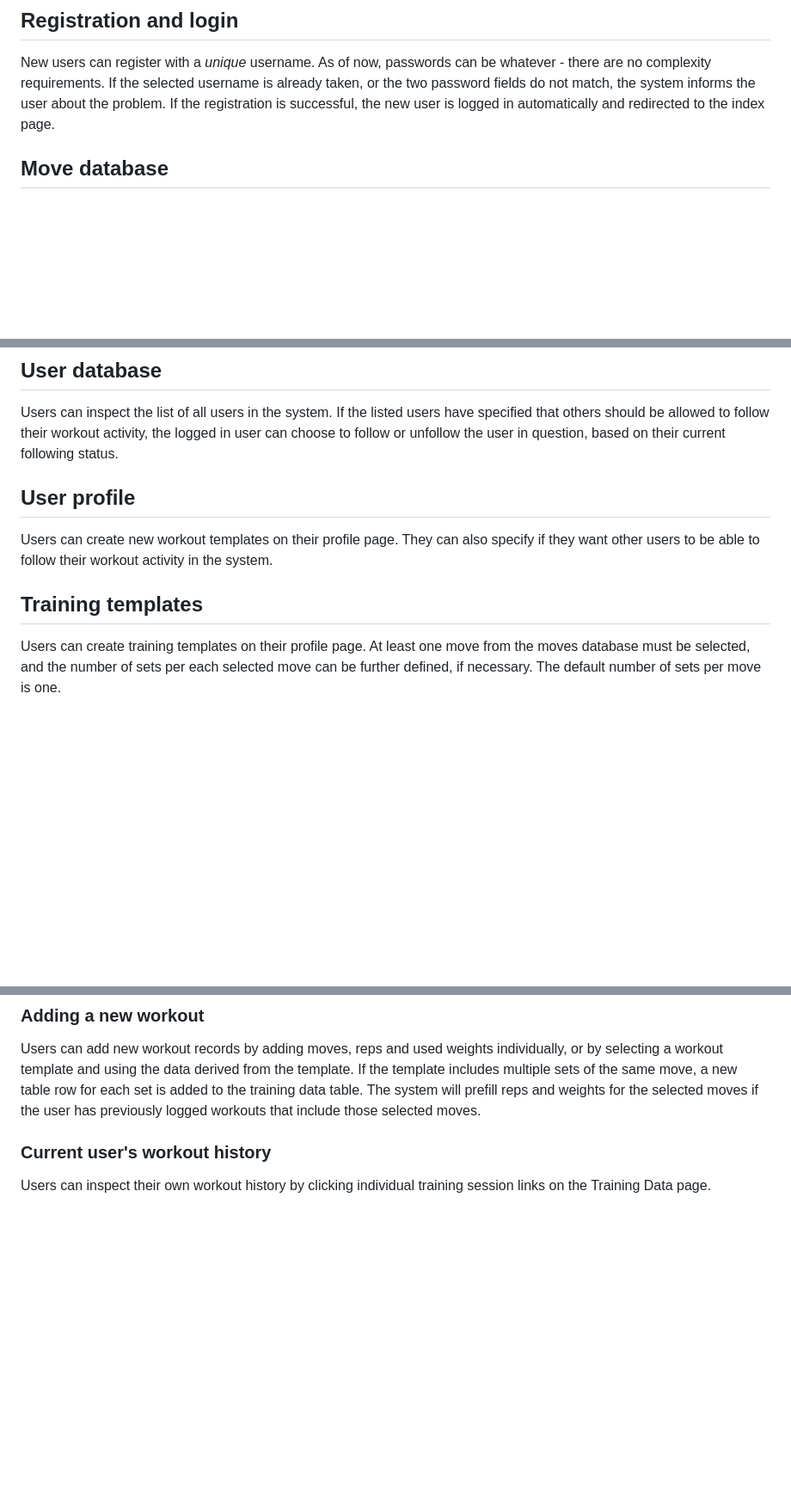
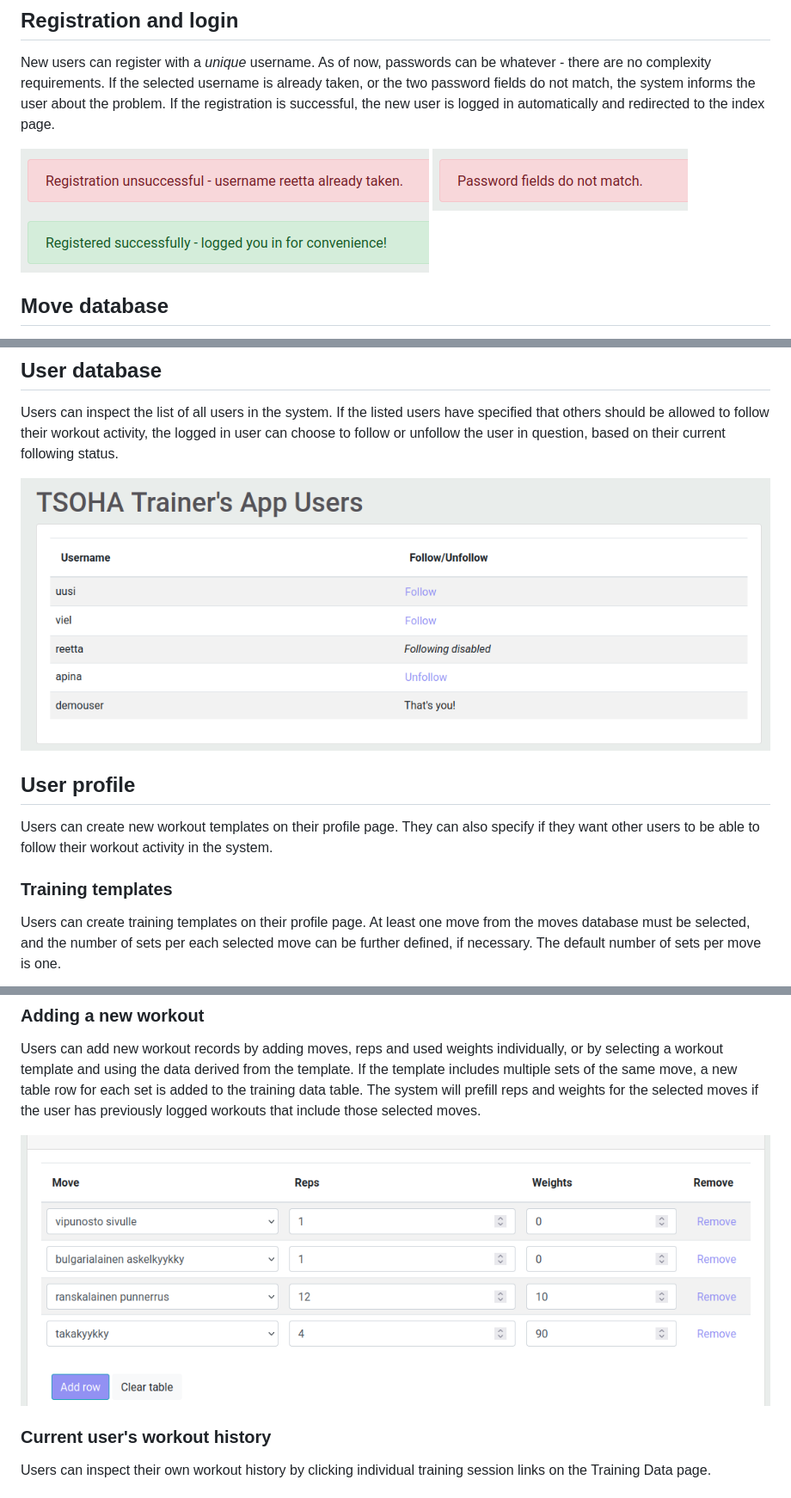
Before and after one commit to ylireetta/tsoha-harkka, a Markdown page: README.md, 3 parts joined by grey strips. Shown: that part at 86% size. Rendered like a GitHub page; blank space fills up the shorter version.

```diff
--- a/README.md
+++ b/README.md
@@ -7,6 +7,10 @@ No web application is complete without some sort of social aspect, so TSOHA Trai
 ## Registration and login
 New users can register with a _unique_ username. As of now, passwords can be whatever - there are no complexity requirements. If the selected username is already taken, or the two password fields do not match, the system informs the user about the problem. If the registration is successful, the new user is logged in automatically and redirected to the index page.
 
+![alt text](https://github.com/ylireetta/tsoha-harkka/blob/693c8d6d84d331965a57c9d21f81a3289d3e8d05/documentation/usernametaken.png "Username taken")
+![alt text](https://github.com/ylireetta/tsoha-harkka/blob/693c8d6d84d331965a57c9d21f81a3289d3e8d05/documentation/passworderror.png "Password fields mismatch")
+![alt text](https://github.com/ylireetta/tsoha-harkka/blob/693c8d6d84d331965a57c9d21f81a3289d3e8d05/documentation/registrationsuccess.png "Registered successfully")
+
 
 ## Move database
 Users can add new moves to the database if their desired move is not already added (i.e. move names need to be unique). The database can be queried by providing a search phrase and specifying if the user wants to see only moves they themselves have added. When a move is "deleted" from the system, the name can be used again when adding a new move.
@@ -15,9 +25,10 @@ Users can add new moves to the database if their desired move is not already add
 ## User database
 Users can inspect the list of all users in the system. If the listed users have specified that others should be allowed to follow their workout activity, the logged in user can choose to follow or unfollow the user in question, based on their current following status.
 
+![alt text](https://github.com/ylireetta/tsoha-harkka/blob/693c8d6d84d331965a57c9d21f81a3289d3e8d05/documentation/usertable.png "User database")
 
 ## User profile
 Users can create new workout templates on their profile page. They can also specify if they want other users to be able to follow their workout activity in the system.
 
-## Training templates
+### Training templates
 Users can create training templates on their profile page. At least one move from the moves database must be selected, and the number of sets per each selected move can be further defined, if necessary. The default number of sets per move is one.
@@ -25,6 +41,8 @@ Users can create training templates on their profile page. At least one move fro
 ## Training data
 ### Adding a new workout
 Users can add new workout records by adding moves, reps and used weights individually, or by selecting a workout template and using the data derived from the template. If the template includes multiple sets of the same move, a new table row for each set is added to the training data table. The system will prefill reps and weights for the selected moves if the user has previously logged workouts that include those selected moves.
+
+![alt text](https://github.com/ylireetta/tsoha-harkka/blob/693c8d6d84d331965a57c9d21f81a3289d3e8d05/documentation/createnewsession.png "Adding a new training session")
 
 
 ### Current user's workout history
```
Also changed, not shown: other parts of README.md (+16 -0 lines).
